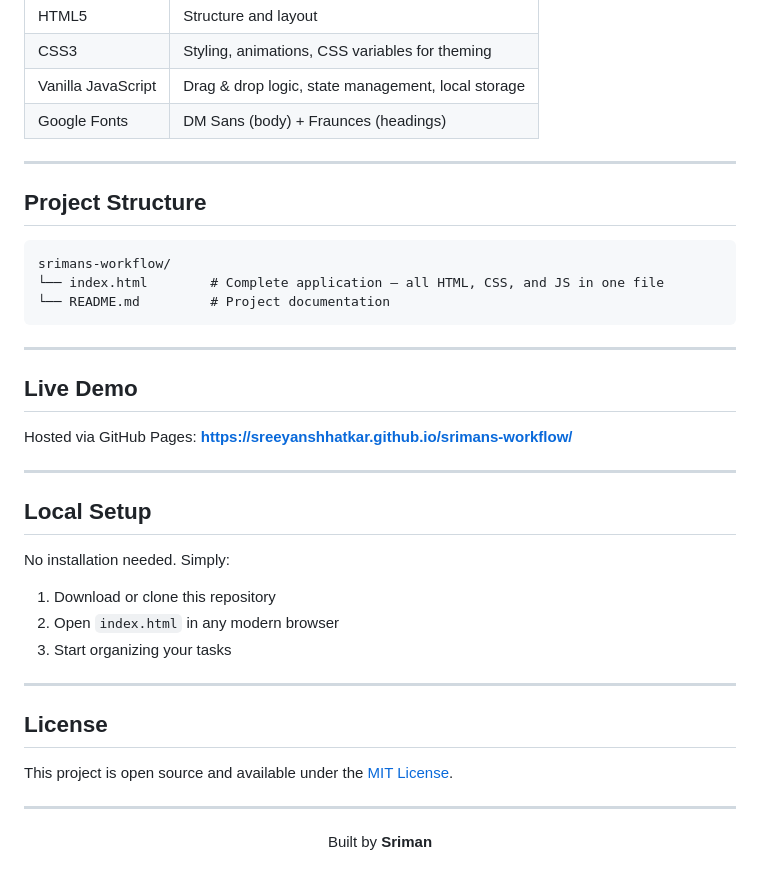
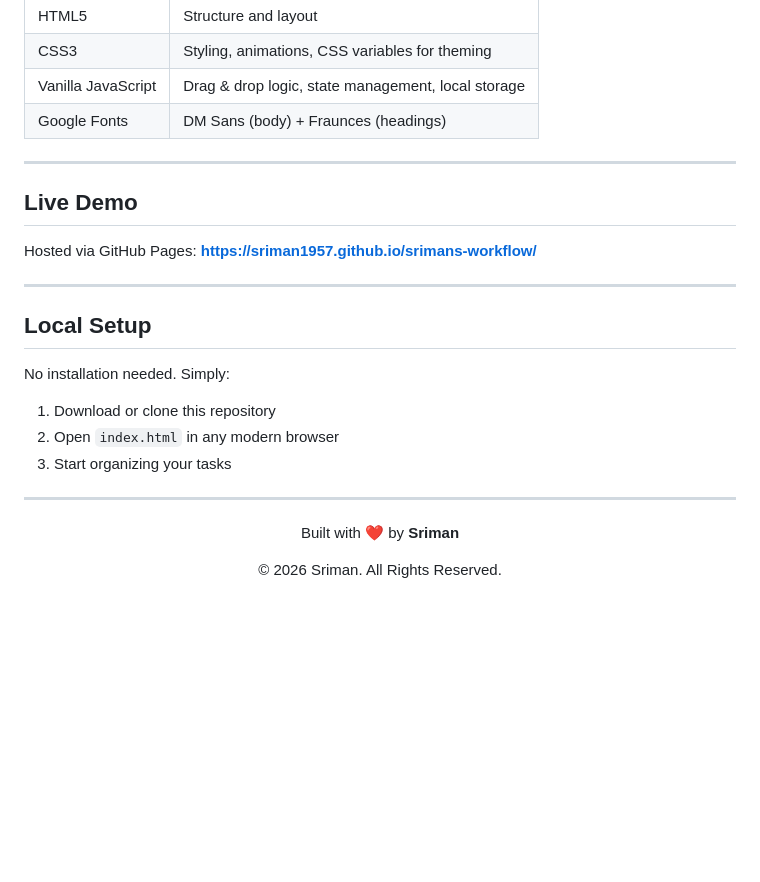
Before and after one commit to sriman1957/sriman-workflow, a Markdown page: README.md, the part around the change. Rendered like a GitHub page; blank space fills up the shorter version.

Commit message:
Update README to remove unnecessary sections
Removed project structure and license sections from README.

````diff
--- a/README.md
+++ b/README.md
@@ -74,20 +74,11 @@
 
 ---
 
-## Project Structure
-
-```
-srimans-workflow/
-└── index.html        # Complete application — all HTML, CSS, and JS in one file
-└── README.md         # Project documentation
-```
-
----
 
 ## Live Demo
 
 Hosted via GitHub Pages:
-**[https://sreeyanshhatkar.github.io/srimans-workflow/](https://sreeyanshhatkar.github.io/srimans-workflow/)**
+**[https://sriman1957.github.io/srimans-workflow/](https://sriman1957.github.io/srimans-workflow/)**
 
 ---
 
@@ -101,10 +92,9 @@ No installation needed. Simply:
 
 ---
 
-## License
-
-This project is open source and available under the [MIT License](LICENSE).
-
----
-
-<p align="center">Built by <strong>Sriman</strong></p>
+<p align="center">
+  Built with ❤️ by <strong>Sriman</strong>
+</p>
+<p align="center">
+  © 2026 Sriman. All Rights Reserved.
+</p>
````
